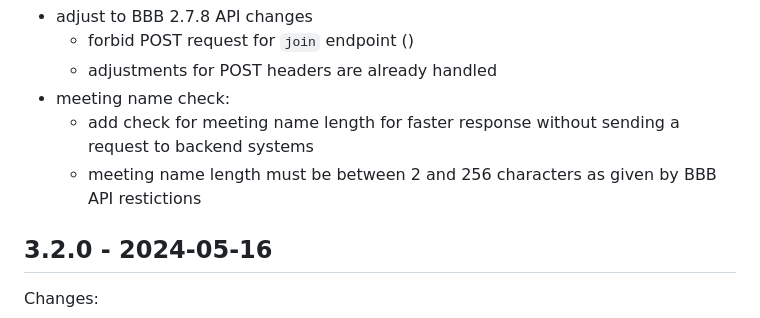
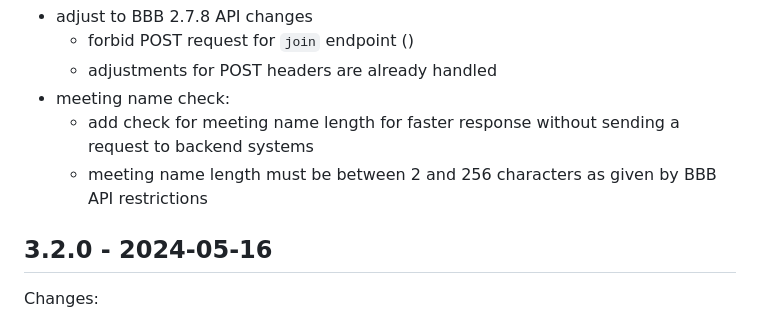
Before and after one commit to DE-IBH/b3lb, a Markdown page: CHANGELOG.md, the part around the change. GitHub-like rendering.

Commit message:
changelog: fix typo

```diff
--- a/CHANGELOG.md
+++ b/CHANGELOG.md
@@ -8,7 +8,7 @@ Changes:
   - adjustments for POST headers are already handled
 - meeting name check:
   - add check for meeting name length for faster response without sending a request to backend systems
-  - meeting name length must be between 2 and 256 characters as given by BBB API restictions
+  - meeting name length must be between 2 and 256 characters as given by BBB API restrictions
 
 ## 3.2.0 - 2024-05-16
 
```
